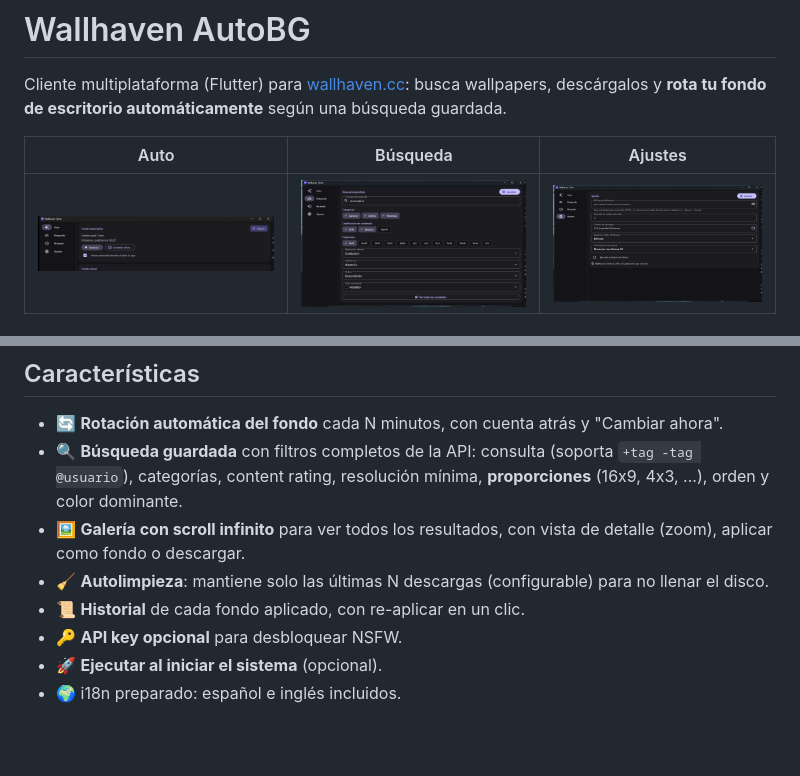
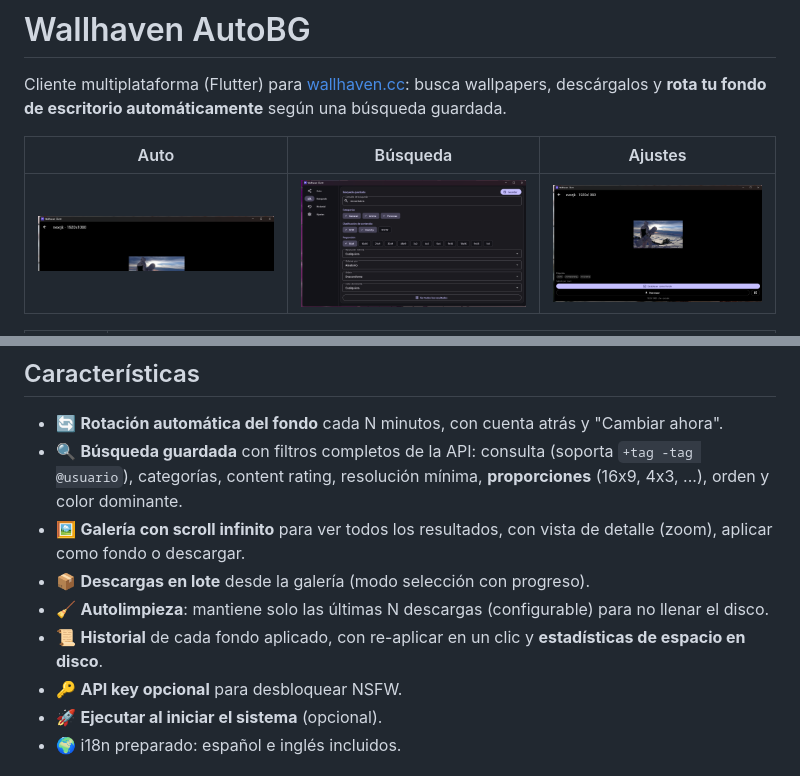
Before and after one commit to ascerx/Wallhaven-AutoBG, a Markdown page: README.md, 2 parts joined by grey strips. Drawn GitHub-style; pictures changed too: assets/screenshots/auto.png, assets/screenshots/search.png, assets/screenshots/settings.png; blank space fills up the shorter version.

Commit message:
v0.4.0: descargas en lote desde la galeria, estadisticas de disco y limpieza de historial, capturas nuevas con galeria y detalle
Closes #5
Closes #9

```diff
--- a/README.md
+++ b/README.md
@@ -11,8 +15,9 @@ Cliente multiplataforma (Flutter) para [wallhaven.cc](https://wallhaven.cc): bus
 - 🔄 **Rotación automática del fondo** cada N minutos, con cuenta atrás y "Cambiar ahora".
 - 🔍 **Búsqueda guardada** con filtros completos de la API: consulta (soporta `+tag -tag @usuario`), categorías, content rating, resolución mínima, **proporciones** (16x9, 4x3, ...), orden y color dominante.
 - 🖼️ **Galería con scroll infinito** para ver todos los resultados, con vista de detalle (zoom), aplicar como fondo o descargar.
+- 📦 **Descargas en lote** desde la galería (modo selección con progreso).
 - 🧹 **Autolimpieza**: mantiene solo las últimas N descargas (configurable) para no llenar el disco.
-- 📜 **Historial** de cada fondo aplicado, con re-aplicar en un clic.
+- 📜 **Historial** de cada fondo aplicado, con re-aplicar en un clic y **estadísticas de espacio en disco**.
 - 🔑 **API key opcional** para desbloquear NSFW.
 - 🚀 **Ejecutar al iniciar el sistema** (opcional).
 - 🌍 i18n preparado: español e inglés incluidos.
```
Also changed, not shown: other parts of README.md (+4 -0 lines), assets/screenshots/check_where.png (added), assets/screenshots/detail.png (added), 11 other files.
